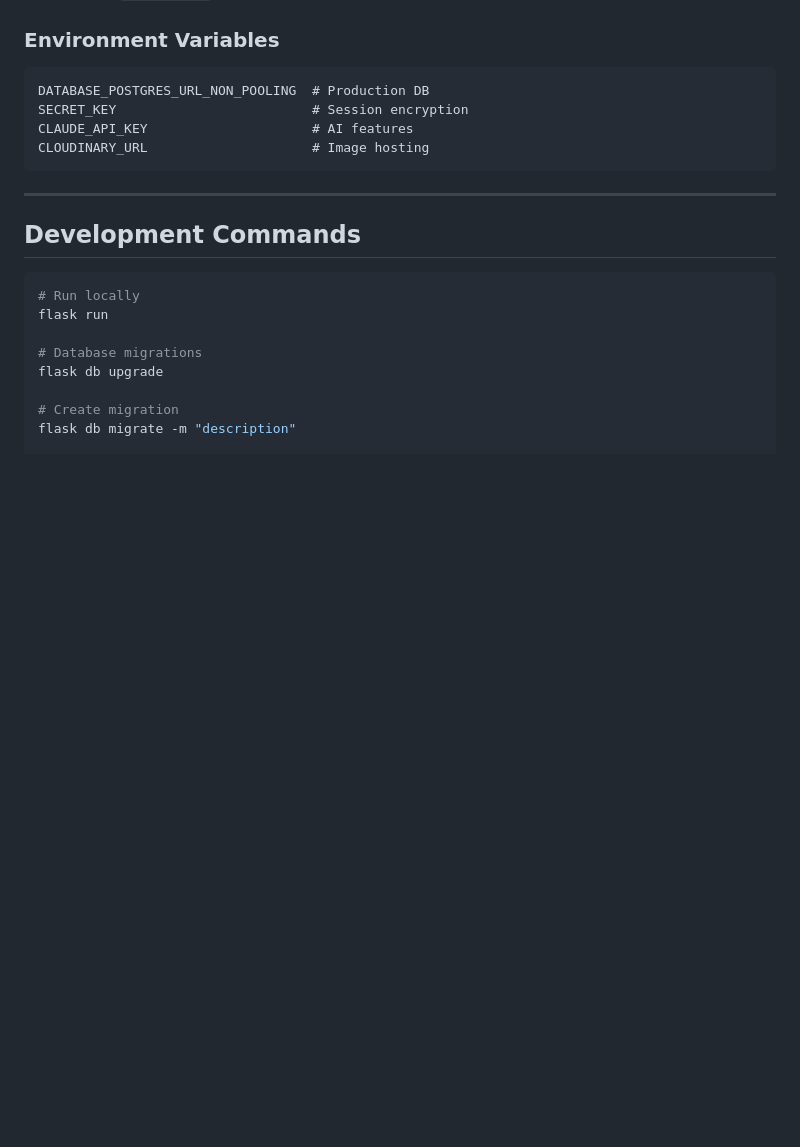
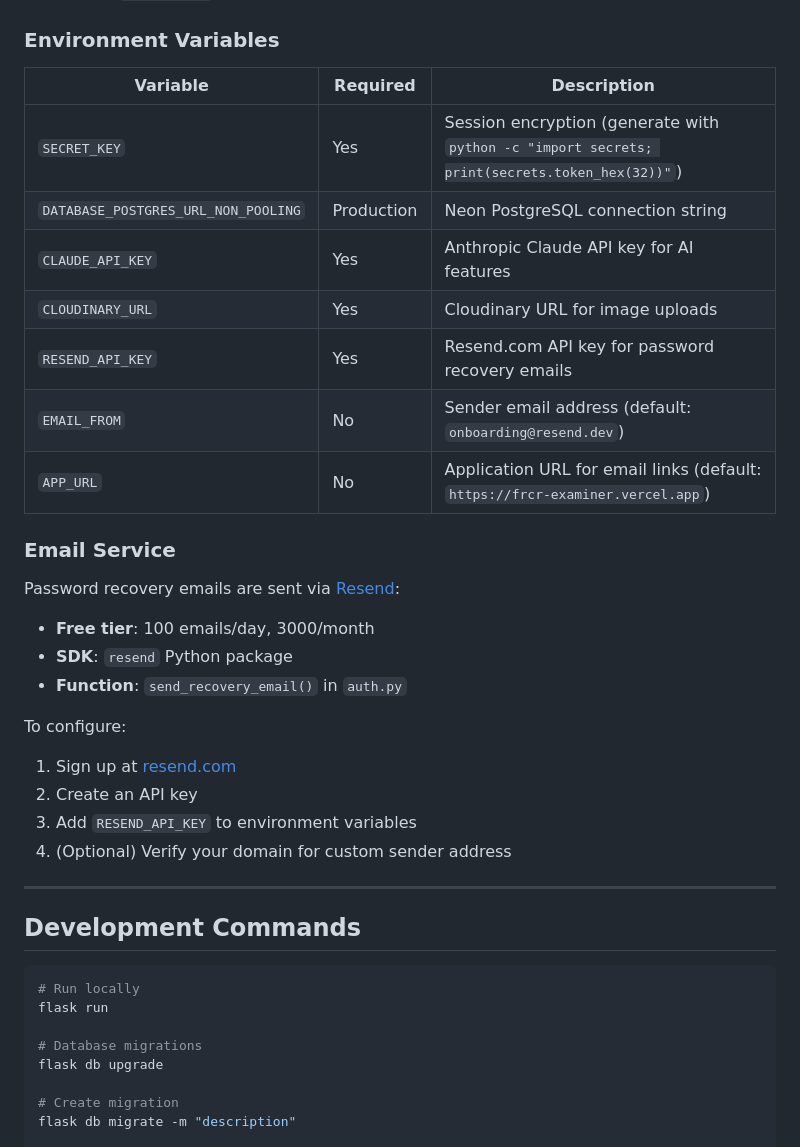
Before and after one commit to visit-www/FRCR-REVISION, a Markdown page: docs/APP_STRUCTURE.md, the part around the change. Drawn GitHub-style; blank space fills up the shorter version.

Commit message:
docs: Update README and APP_STRUCTURE with recent changes
- Add RESEND_API_KEY to environment variables table
- Document email service configuration (Resend SDK)
- Add EMAIL_FROM and APP_URL optional variables
- Include setup instructions for email service

````diff
--- a/docs/APP_STRUCTURE.md
+++ b/docs/APP_STRUCTURE.md
@@ -194,12 +194,29 @@ If no superadmin exists, creates one:
 - Config: `vercel.json`
 
 ### Environment Variables
-```
-DATABASE_POSTGRES_URL_NON_POOLING  # Production DB
-SECRET_KEY                         # Session encryption
-CLAUDE_API_KEY                     # AI features
-CLOUDINARY_URL                     # Image hosting
-```
+
+| Variable | Required | Description |
+|----------|----------|-------------|
+| `SECRET_KEY` | Yes | Session encryption (generate with `python -c "import secrets; print(secrets.token_hex(32))"`) |
+| `DATABASE_POSTGRES_URL_NON_POOLING` | Production | Neon PostgreSQL connection string |
+| `CLAUDE_API_KEY` | Yes | Anthropic Claude API key for AI features |
+| `CLOUDINARY_URL` | Yes | Cloudinary URL for image uploads |
+| `RESEND_API_KEY` | Yes | Resend.com API key for password recovery emails |
+| `EMAIL_FROM` | No | Sender email address (default: `onboarding@resend.dev`) |
+| `APP_URL` | No | Application URL for email links (default: `https://frcr-examiner.vercel.app`) |
+
+### Email Service
+
+Password recovery emails are sent via [Resend](https://resend.com):
+- **Free tier**: 100 emails/day, 3000/month
+- **SDK**: `resend` Python package
+- **Function**: `send_recovery_email()` in `auth.py`
+
+To configure:
+1. Sign up at [resend.com](https://resend.com)
+2. Create an API key
+3. Add `RESEND_API_KEY` to environment variables
+4. (Optional) Verify your domain for custom sender address
 
 ---
 
````
Also changed, not shown: README.md (+13 -0 lines).
